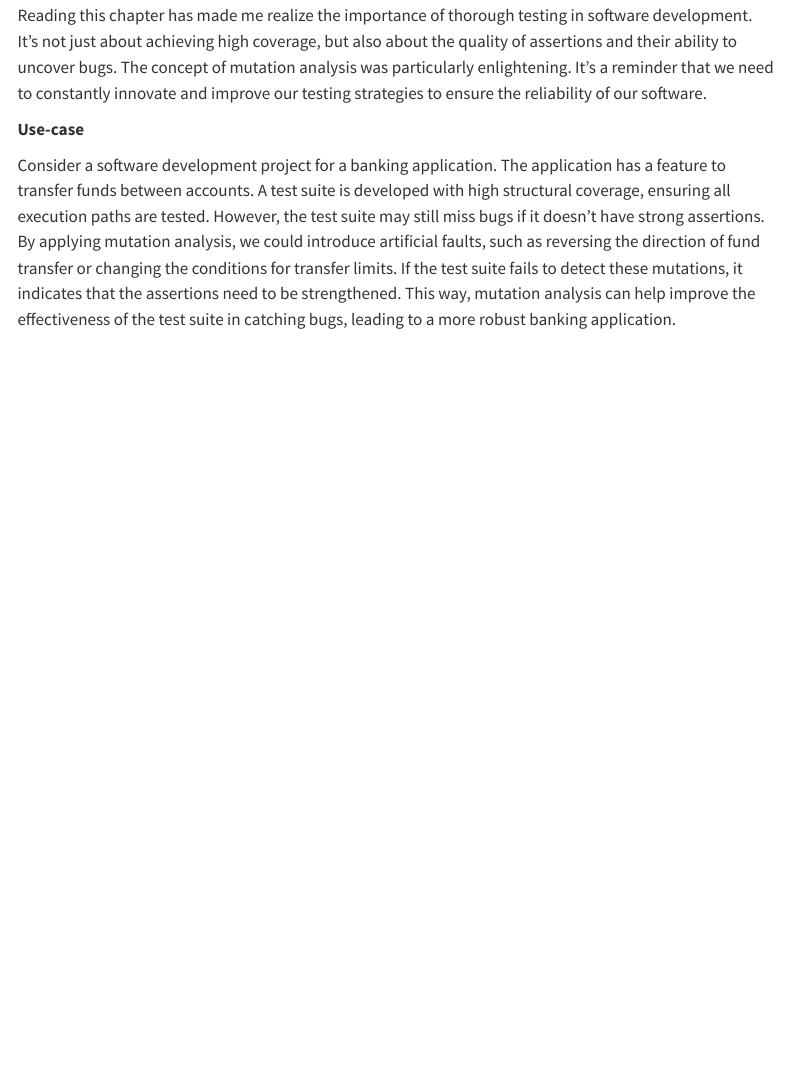
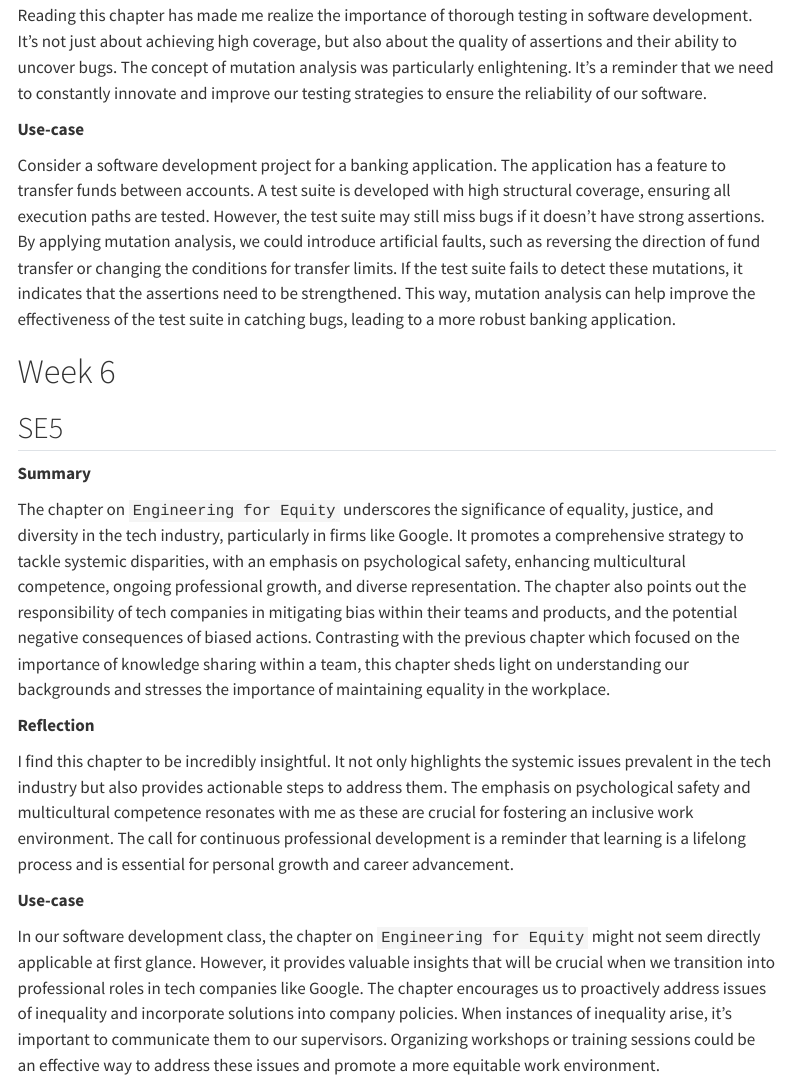
Before and after one commit to naboni07/Nabi_Blog_post, a Quarto document (index.qmd): the page in a window 1100 px wide, from 4740 px down. Rendered offline with R 4.5, knitr and Pandoc in place of Quarto, with nearby package versions; menus at the side of the page are left out.

Commit message:
finished se5

```diff
--- a/index.qmd
+++ b/index.qmd
@@ -132,3 +132,20 @@ Reading this chapter has made me realize the importance of thorough testing in s
 **Use-case**
 
 Consider a software development project for a banking application. The application has a feature to transfer funds between accounts. A test suite is developed with high structural coverage, ensuring all execution paths are tested. However, the test suite may still miss bugs if it doesn’t have strong assertions. By applying mutation analysis, we could introduce artificial faults, such as reversing the direction of fund transfer or changing the conditions for transfer limits. If the test suite fails to detect these mutations, it indicates that the assertions need to be strengthened. This way, mutation analysis can help improve the effectiveness of the test suite in catching bugs, leading to a more robust banking application.
+
+
+# Week 6
+
+## SE5
+
+**Summary**
+
+The chapter on `Engineering for Equity` underscores the significance of equality, justice, and diversity in the tech industry, particularly in firms like Google. It promotes a comprehensive strategy to tackle systemic disparities, with an emphasis on psychological safety, enhancing multicultural competence, ongoing professional growth, and diverse representation. The chapter also points out the responsibility of tech companies in mitigating bias within their teams and products, and the potential negative consequences of biased actions. Contrasting with the previous chapter which focused on the importance of knowledge sharing within a team, this chapter sheds light on understanding our backgrounds and stresses the importance of maintaining equality in the workplace.
+
+**Reflection**
+
+I find this chapter to be incredibly insightful. It not only highlights the systemic issues prevalent in the tech industry but also provides actionable steps to address them. The emphasis on psychological safety and multicultural competence resonates with me as these are crucial for fostering an inclusive work environment. The call for continuous professional development is a reminder that learning is a lifelong process and is essential for personal growth and career advancement.
+
+**Use-case**
+
+In our software development class, the chapter on `Engineering for Equity` might not seem directly applicable at first glance. However, it provides valuable insights that will be crucial when we transition into professional roles in tech companies like Google. The chapter encourages us to proactively address issues of inequality and incorporate solutions into company policies. When instances of inequality arise, it’s important to communicate them to our supervisors. Organizing workshops or training sessions could be an effective way to address these issues and promote a more equitable work environment.
```
Also changed, not shown: 4 other files.
